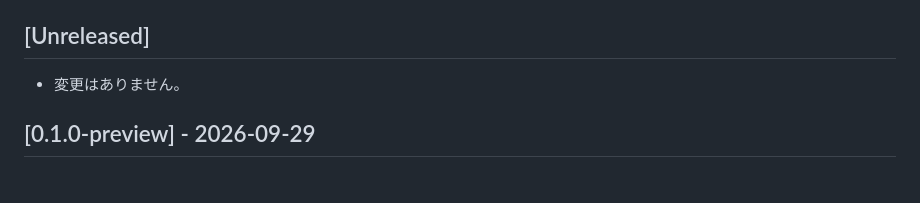
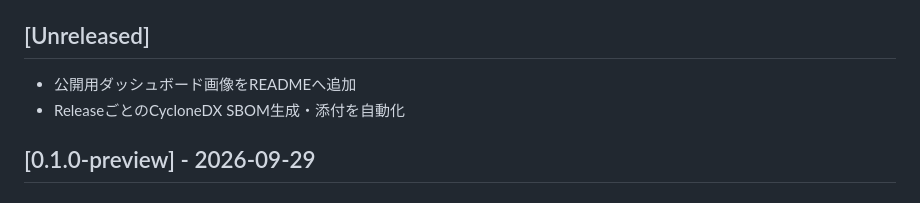
Before and after one commit to Nemosoft1963/sebas, a Markdown page: CHANGELOG.md, the part around the change. Drawn GitHub-style.

```diff
--- a/CHANGELOG.md
+++ b/CHANGELOG.md
@@ -4,7 +4,8 @@
 
 ## [Unreleased]
 
-- 変更はありません。
+- 公開用ダッシュボード画像をREADMEへ追加
+- ReleaseごとのCycloneDX SBOM生成・添付を自動化
 
 ## [0.1.0-preview] - 2026-09-29
 
```
Also changed, not shown: README.md (+4 -0 lines), docs/images/sebas-dashboard.png (added), 1 other file.
